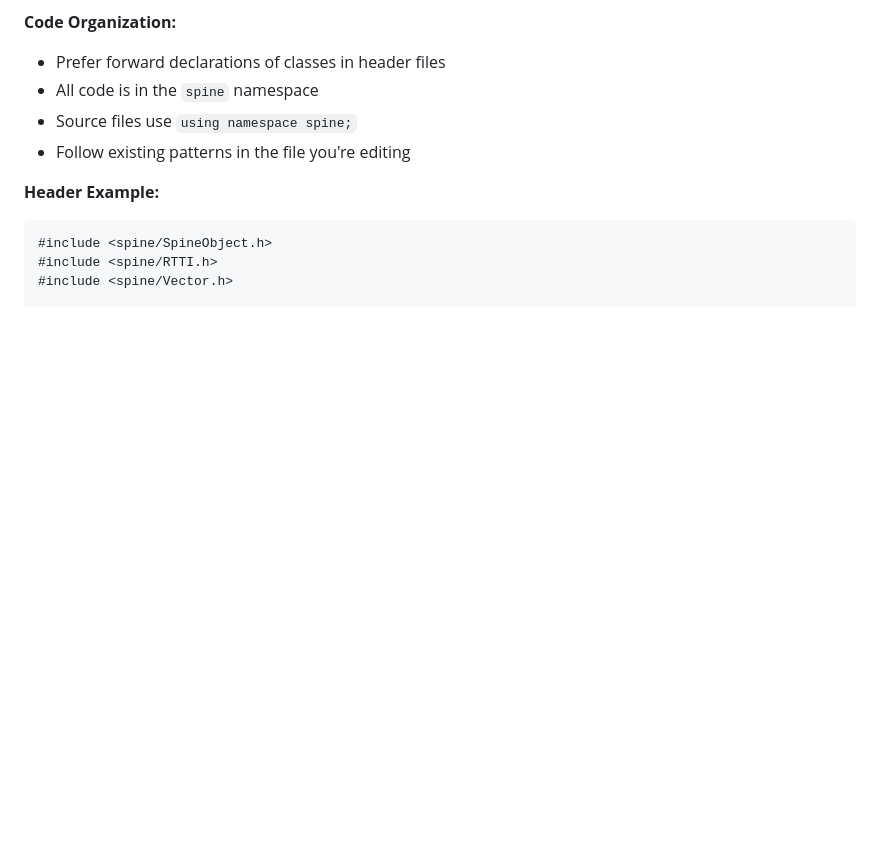
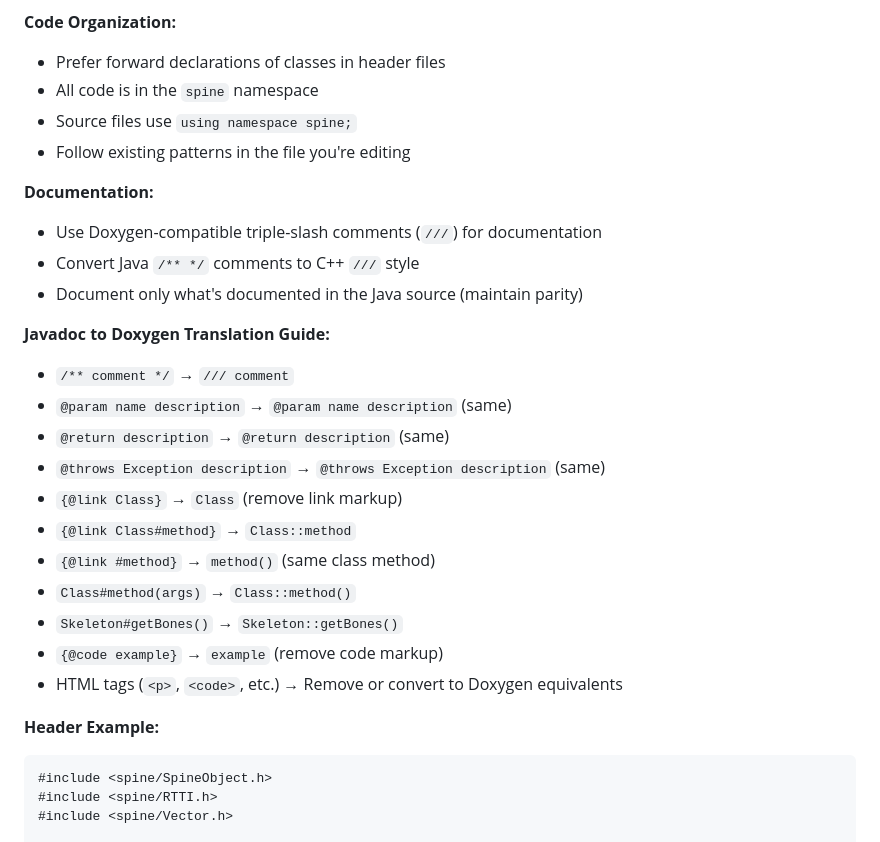
Before and after one commit to zkcpku/claude-trace-dev, a Markdown page: apps/port-cpp/port.md, the part around one of its changes. GitHub-like rendering; blank space fills up the shorter version.

````diff
--- a/apps/port-cpp/port.md
+++ b/apps/port-cpp/port.md
@@ -257,6 +257,26 @@ Note: A single Java file may contain multiple types, so you cannot rely on file
 - Source files use `using namespace spine;`
 - Follow existing patterns in the file you're editing
 
+**Documentation:**
+
+- Use Doxygen-compatible triple-slash comments (`///`) for documentation
+- Convert Java `/** */` comments to C++ `///` style
+- Document only what's documented in the Java source (maintain parity)
+
+**Javadoc to Doxygen Translation Guide:**
+
+- `/** comment */` → `/// comment`
+- `@param name description` → `@param name description` (same)
+- `@return description` → `@return description` (same)
+- `@throws Exception description` → `@throws Exception description` (same)
+- `{@link Class}` → `Class` (remove link markup)
+- `{@link Class#method}` → `Class::method`
+- `{@link #method}` → `method()` (same class method)
+- `Class#method(args)` → `Class::method()`
+- `Skeleton#getBones()` → `Skeleton::getBones()`
+- `{@code example}` → `example` (remove code markup)
+- HTML tags (`<p>`, `<code>`, etc.) → Remove or convert to Doxygen equivalents
+
 **Header Example:**
 
 ```cpp
````
Also changed, not shown: other parts of apps/port-cpp/port.md (+57 -1 lines).
